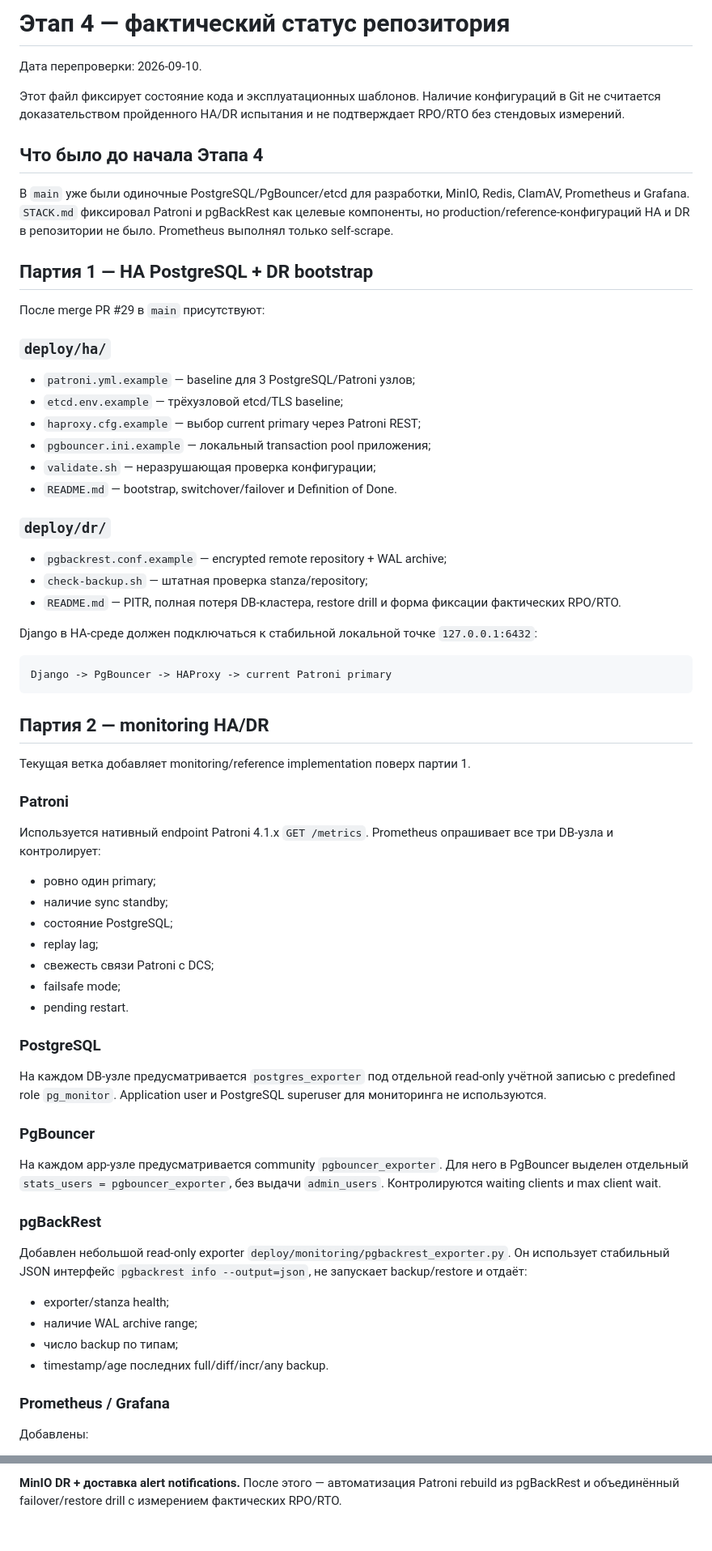
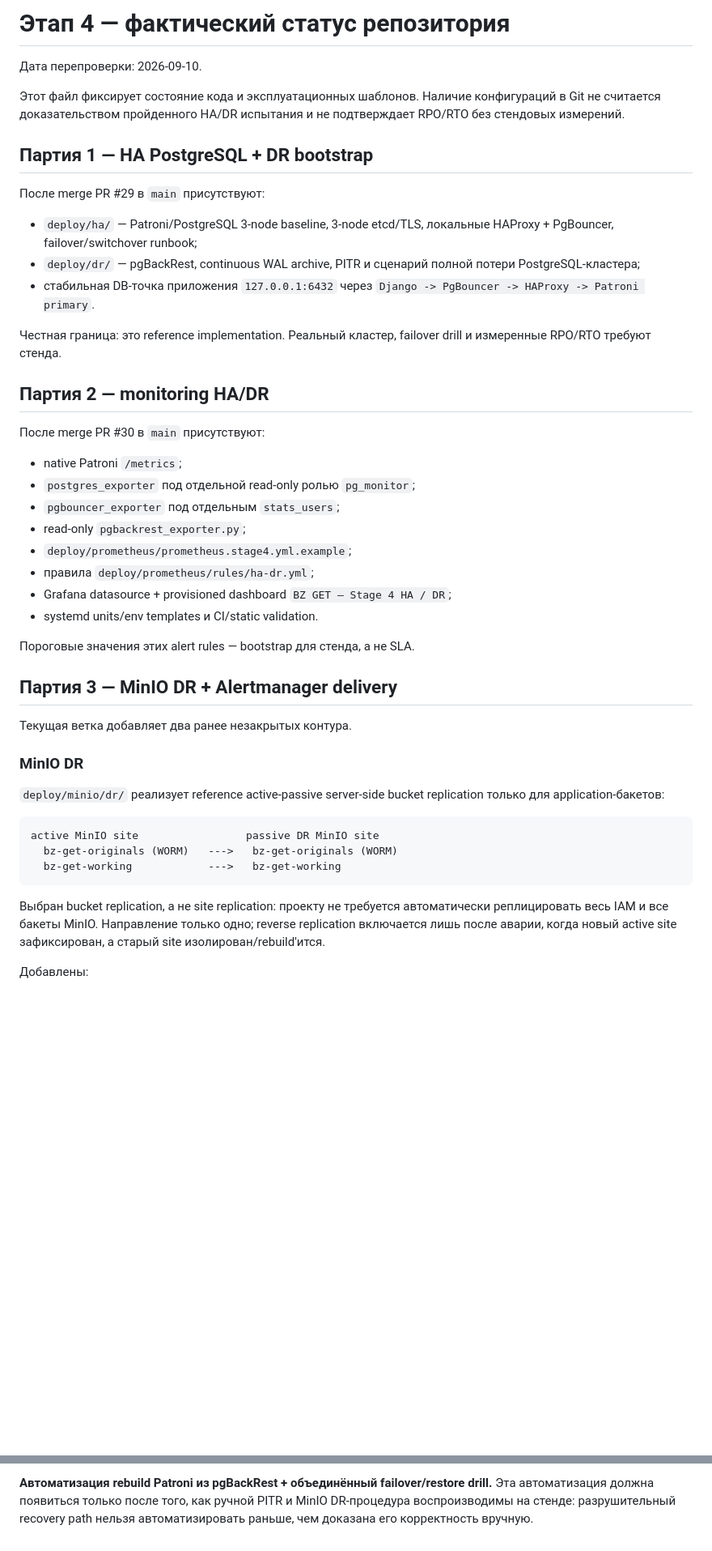
Before and after one commit to avers2604/Gup-2, a Markdown page: docs/STAGE4_STATUS.md, 2 parts joined by grey strips. Shown at 81% size. Rendered like a GitHub page; blank space fills up the shorter version.

Commit message:
Stage 4: update status for MinIO DR and alert delivery

````diff
--- a/docs/STAGE4_STATUS.md
+++ b/docs/STAGE4_STATUS.md
@@ -6,81 +6,54 @@
 конфигураций в Git не считается доказательством пройденного HA/DR испытания и
 не подтверждает RPO/RTO без стендовых измерений.
 
-## Что было до начала Этапа 4
-
-В `main` уже были одиночные PostgreSQL/PgBouncer/etcd для разработки, MinIO,
-Redis, ClamAV, Prometheus и Grafana. `STACK.md` фиксировал Patroni и pgBackRest
-как целевые компоненты, но production/reference-конфигураций HA и DR в
-репозитории не было. Prometheus выполнял только self-scrape.
-
 ## Партия 1 — HA PostgreSQL + DR bootstrap
 
 После merge PR #29 в `main` присутствуют:
 
-### `deploy/ha/`
+- `deploy/ha/` — Patroni/PostgreSQL 3-node baseline, 3-node etcd/TLS,
+  локальные HAProxy + PgBouncer, failover/switchover runbook;
+- `deploy/dr/` — pgBackRest, continuous WAL archive, PITR и сценарий полной
+  потери PostgreSQL-кластера;
+- стабильная DB-точка приложения `127.0.0.1:6432` через
+  `Django -> PgBouncer -> HAProxy -> Patroni primary`.
 
-- `patroni.yml.example` — baseline для 3 PostgreSQL/Patroni узлов;
-- `etcd.env.example` — трёхузловой etcd/TLS baseline;
-- `haproxy.cfg.example` — выбор current primary через Patroni REST;
-- `pgbouncer.ini.example` — локальный transaction pool приложения;
-- `validate.sh` — неразрушающая проверка конфигурации;
-- `README.md` — bootstrap, switchover/failover и Definition of Done.
-
-### `deploy/dr/`
-
-- `pgbackrest.conf.example` — encrypted remote repository + WAL archive;
-- `check-backup.sh` — штатная проверка stanza/repository;
-- `README.md` — PITR, полная потеря DB-кластера, restore drill и форма
-  фиксации фактических RPO/RTO.
-
-Django в HA-среде должен подключаться к стабильной локальной точке
-`127.0.0.1:6432`:
-
-```text
-Django -> PgBouncer -> HAProxy -> current Patroni primary
-```
+Честная граница: это reference implementation. Реальный кластер, failover drill
+и измеренные RPO/RTO требуют стенда.
 
 ## Партия 2 — monitoring HA/DR
 
-Текущая ветка добавляет monitoring/reference implementation поверх партии 1.
+После merge PR #30 в `main` присутствуют:
 
-### Patroni
+- native Patroni `/metrics`;
+- `postgres_exporter` под отдельной read-only ролью `pg_monitor`;
+- `pgbouncer_exporter` под отдельным `stats_users`;
+- read-only `pgbackrest_exporter.py`;
+- `deploy/prometheus/prometheus.stage4.yml.example`;
+- правила `deploy/prometheus/rules/ha-dr.yml`;
+- Grafana datasource + provisioned dashboard `BZ GET — Stage 4 HA / DR`;
+- systemd units/env templates и CI/static validation.
 
-Используется нативный endpoint Patroni 4.1.x `GET /metrics`. Prometheus
-опрашивает все три DB-узла и контролирует:
+Пороговые значения этих alert rules — bootstrap для стенда, а не SLA.
 
-- ровно один primary;
-- наличие sync standby;
-- состояние PostgreSQL;
-- replay lag;
-- свежесть связи Patroni с DCS;
-- failsafe mode;
-- pending restart.
+## Партия 3 — MinIO DR + Alertmanager delivery
 
-### PostgreSQL
+Текущая ветка добавляет два ранее незакрытых контура.
 
-На каждом DB-узле предусматривается `postgres_exporter` под отдельной
-read-only учётной записью с predefined role `pg_monitor`. Application user и
-PostgreSQL superuser для мониторинга не используются.
+### MinIO DR
 
-### PgBouncer
+`deploy/minio/dr/` реализует reference active-passive server-side bucket
+replication только для application-бакетов:
 
-На каждом app-узле предусматривается community `pgbouncer_exporter`. Для него
-в PgBouncer выделен отдельный `stats_users = pgbouncer_exporter`, без выдачи
-`admin_users`. Контролируются waiting clients и max client wait.
+```text
+active MinIO site                 passive DR MinIO site
+  bz-get-originals (WORM)   --->   bz-get-originals (WORM)
+  bz-get-working            --->   bz-get-working
+```
 
-### pgBackRest
-
-Добавлен небольшой read-only exporter `deploy/monitoring/pgbackrest_exporter.py`.
-Он использует стабильный JSON интерфейс `pgbackrest info --output=json`, не
-запускает backup/restore и отдаёт:
-
-- exporter/stanza health;
-- наличие WAL archive range;
-- число backup по типам;
-- timestamp/age последних full/diff/incr/any backup.
-
-### Prometheus / Grafana
+Выбран bucket replication, а не site replication: проекту не требуется
+автоматически реплицировать весь IAM и все бакеты MinIO. Направление только
+одно; reverse replication включается лишь после аварии, когда новый active site
+зафиксирован, а старый site изолирован/rebuild'ится.
 
 Добавлены:
 
@@ -139,4 +152,5 @@ Prometheus уже может вычислять правила, Grafana — от
 
-**MinIO DR + доставка alert notifications.** После этого — автоматизация
-Patroni rebuild из pgBackRest и объединённый failover/restore drill с
-измерением фактических RPO/RTO.
+**Автоматизация rebuild Patroni из pgBackRest + объединённый failover/restore
+drill.** Эта автоматизация должна появиться только после того, как ручной PITR
+и MinIO DR-процедура воспроизводимы на стенде: разрушительный recovery path
+нельзя автоматизировать раньше, чем доказана его корректность вручную.
````
Also changed, not shown: other parts of docs/STAGE4_STATUS.md (+74 -34 lines).
